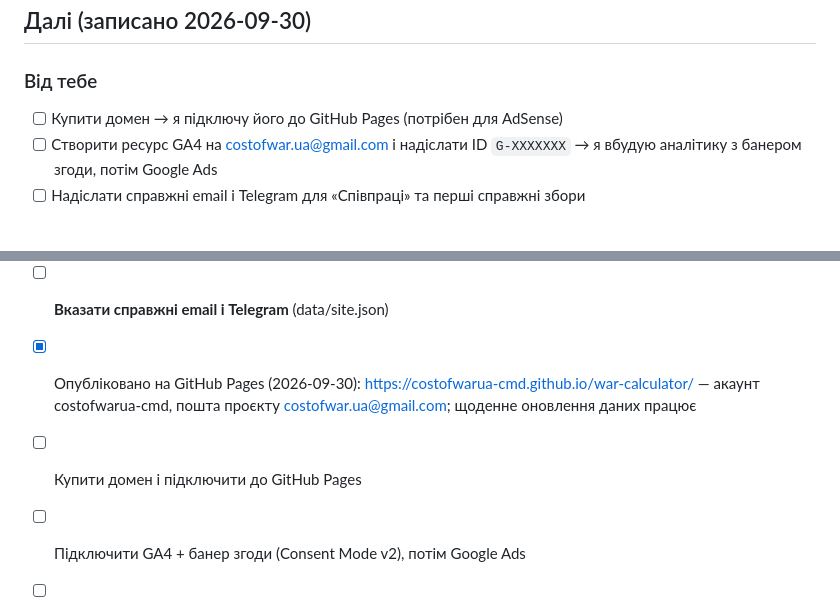
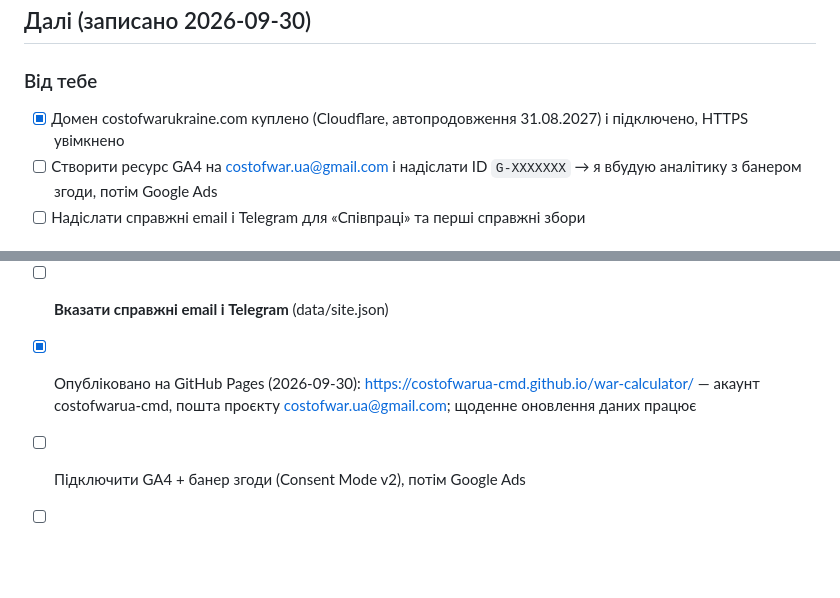
Before and after one commit to costofwarua-cmd/war-calculator, a Markdown page: TASKS.md, 2 parts joined by grey strips. Drawn GitHub-style; blank space fills up the shorter version.

```diff
--- a/TASKS.md
+++ b/TASKS.md
@@ -47,7 +47,7 @@
 
 ## Далі (записано 2026-09-30)
 ### Від тебе
-- [ ] Купити домен → я підключу його до GitHub Pages (потрібен для AdSense)
+- [x] Домен costofwarukraine.com куплено (Cloudflare, автопродовження 31.08.2027) і підключено, HTTPS увімкнено
 - [ ] Створити ресурс GA4 на costofwar.ua@gmail.com і надіслати ID `G-XXXXXXX` → я вбудую аналітику з банером згоди, потім Google Ads
 - [ ] Надіслати справжні email і Telegram для «Співпраці» та перші справжні збори
 
@@ -60,7 +60,6 @@
 - [ ] **Замінити приклади зборів на справжні** (data/fundraisers.json)
 - [ ] **Вказати справжні email і Telegram** (data/site.json)
 - [x] Опубліковано на GitHub Pages (2026-09-30): https://costofwarua-cmd.github.io/war-calculator/ — акаунт costofwarua-cmd, пошта проєкту costofwar.ua@gmail.com; щоденне оновлення даних працює
-- [ ] Купити домен і підключити до GitHub Pages
 - [ ] Підключити GA4 + банер згоди (Consent Mode v2), потім Google Ads
 - [ ] Перевірити вартість одиниць техніки (`data/static.json → unit_costs`) з кимось із військової аналітики
 - [ ] Звірити ціни в калькуляторі з фондами (Повернись живим, Притула) і, можливо, домовитися про партнерство
```
Also changed, not shown: README.md (+1 -1 lines).
